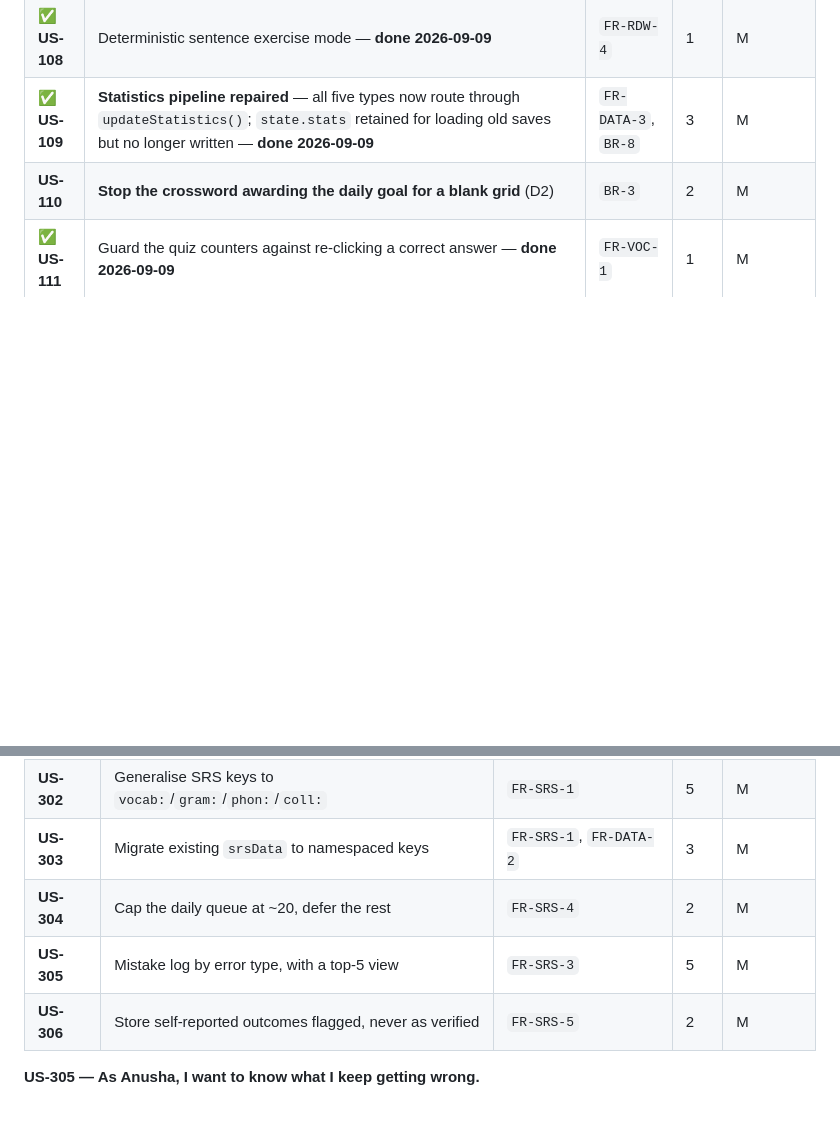
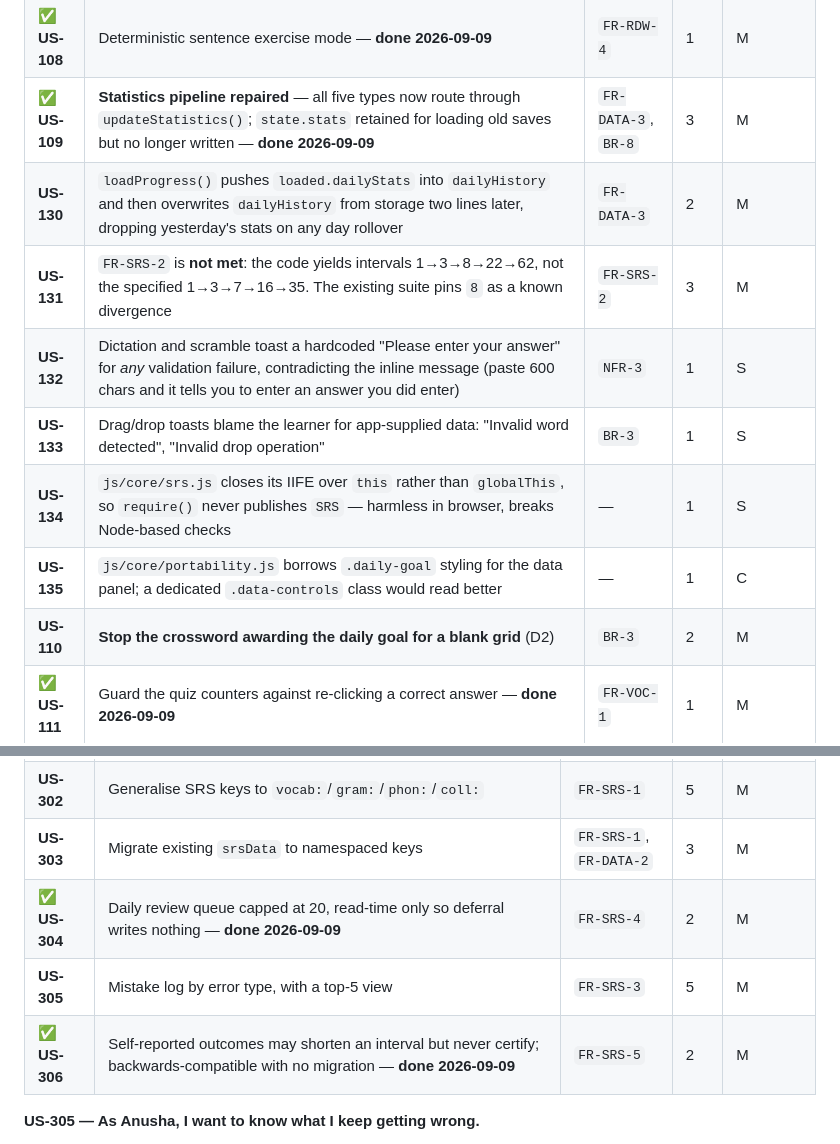
Before and after one commit to VenkateshParasa/English, a Markdown page: docs/PRODUCT_BACKLOG.md, 2 parts joined by grey strips. Drawn GitHub-style; blank space fills up the shorter version.

```diff
--- a/docs/PRODUCT_BACKLOG.md
+++ b/docs/PRODUCT_BACKLOG.md
@@ -116,6 +116,12 @@ behaviours that teach errors.
 | ✅ **US-107** | Remove the unverified WCAG compliance claim — **done 2026-09-09** | `NFR-11` | 1 | M |
 | ✅ **US-108** | Deterministic sentence exercise mode — **done 2026-09-09** | `FR-RDW-4` | 1 | M |
 | ✅ **US-109** | **Statistics pipeline repaired** — all five types now route through `updateStatistics()`; `state.stats` retained for loading old saves but no longer written — **done 2026-09-09** | `FR-DATA-3`, `BR-8` | 3 | M |
+| **US-130** | `loadProgress()` pushes `loaded.dailyStats` into `dailyHistory` and then overwrites `dailyHistory` from storage two lines later, dropping yesterday's stats on any day rollover | `FR-DATA-3` | 2 | M |
+| **US-131** | `FR-SRS-2` is **not met**: the code yields intervals 1→3→8→22→62, not the specified 1→3→7→16→35. The existing suite pins `8` as a known divergence | `FR-SRS-2` | 3 | M |
+| **US-132** | Dictation and scramble toast a hardcoded "Please enter your answer" for *any* validation failure, contradicting the inline message (paste 600 chars and it tells you to enter an answer you did enter) | `NFR-3` | 1 | S |
+| **US-133** | Drag/drop toasts blame the learner for app-supplied data: "Invalid word detected", "Invalid drop operation" | `BR-3` | 1 | S |
+| **US-134** | `js/core/srs.js` closes its IIFE over `this` rather than `globalThis`, so `require()` never publishes `SRS` — harmless in browser, breaks Node-based checks | — | 1 | S |
+| **US-135** | `js/core/portability.js` borrows `.daily-goal` styling for the data panel; a dedicated `.data-controls` class would read better | — | 1 | C |
 | **US-110** | **Stop the crossword awarding the daily goal for a blank grid** (D2) | `BR-3` | 2 | M |
 | ✅ **US-111** | Guard the quiz counters against re-clicking a correct answer — **done 2026-09-09** | `FR-VOC-1` | 1 | M |
 | ✅ **US-112** | Stop dictation double-counting the reading passage — **done 2026-09-09** | `FR-DATA-3` | 1 | M |
@@ -266,9 +271,9 @@ Enables E5 and E6. No user-visible feature — and that is deliberate.
 | **US-301** | `SECTIONS` registry, additive, zero new sections | — | 5 | M |
 | **US-302** | Generalise SRS keys to `vocab:`/`gram:`/`phon:`/`coll:` | `FR-SRS-1` | 5 | M |
 | **US-303** | Migrate existing `srsData` to namespaced keys | `FR-SRS-1`, `FR-DATA-2` | 3 | M |
-| **US-304** | Cap the daily queue at ~20, defer the rest | `FR-SRS-4` | 2 | M |
+| ✅ **US-304** | Daily review queue capped at 20, read-time only so deferral writes nothing — **done 2026-09-09** | `FR-SRS-4` | 2 | M |
 | **US-305** | Mistake log by error type, with a top-5 view | `FR-SRS-3` | 5 | M |
-| **US-306** | Store self-reported outcomes flagged, never as verified | `FR-SRS-5` | 2 | M |
+| ✅ **US-306** | Self-reported outcomes may shorten an interval but never certify; backwards-compatible with no migration — **done 2026-09-09** | `FR-SRS-5` | 2 | M |
 
 **US-305 — As Anusha, I want to know what I keep getting wrong.**
 - **Given** 30 days of practice, **when** I open the mistake log, **then** I see my top 5 recurring
```
Also changed, not shown: other parts of docs/PRODUCT_BACKLOG.md (+21 -22 lines), docs/PROGRESS.md (+1 -0 lines).
